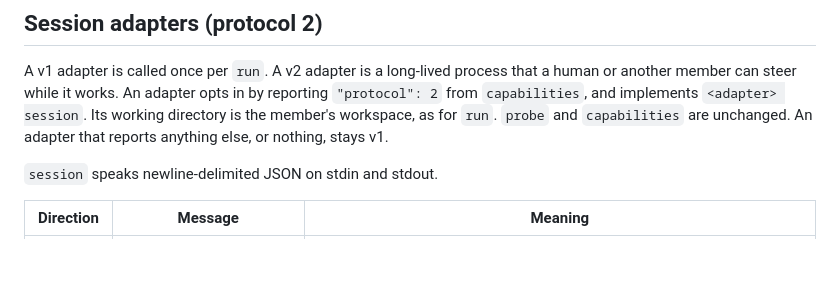
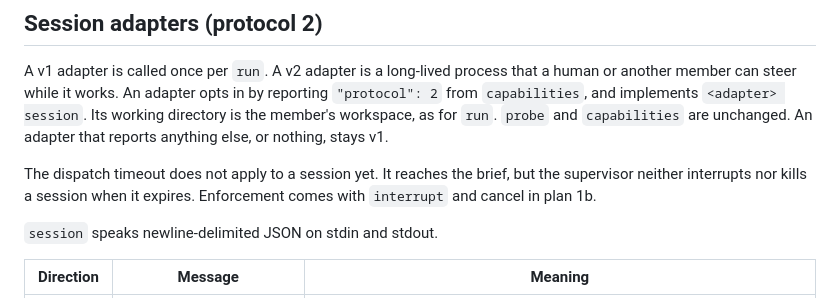
Before and after one commit to bmcreations/agent-team, a Markdown page: docs/adapters.md, the part around the change. Drawn GitHub-style; blank space fills up the shorter version.

```diff
--- a/docs/adapters.md
+++ b/docs/adapters.md
@@ -40,6 +40,10 @@ another member can steer while it works. An adapter opts in by reporting `"proto
 `capabilities`, and implements `<adapter> session`. Its working directory is the member's
 workspace, as for `run`. `probe` and `capabilities` are unchanged. An adapter that reports
 anything else, or nothing, stays v1.
+
+The dispatch timeout does not apply to a session yet. It reaches the brief, but the supervisor
+neither interrupts nor kills a session when it expires. Enforcement comes with `interrupt` and
+cancel in plan 1b.
 
 `session` speaks newline-delimited JSON on stdin and stdout.
 
```
Also changed, not shown: docs/how-it-works.md (+6 -3 lines), 1 other file.
